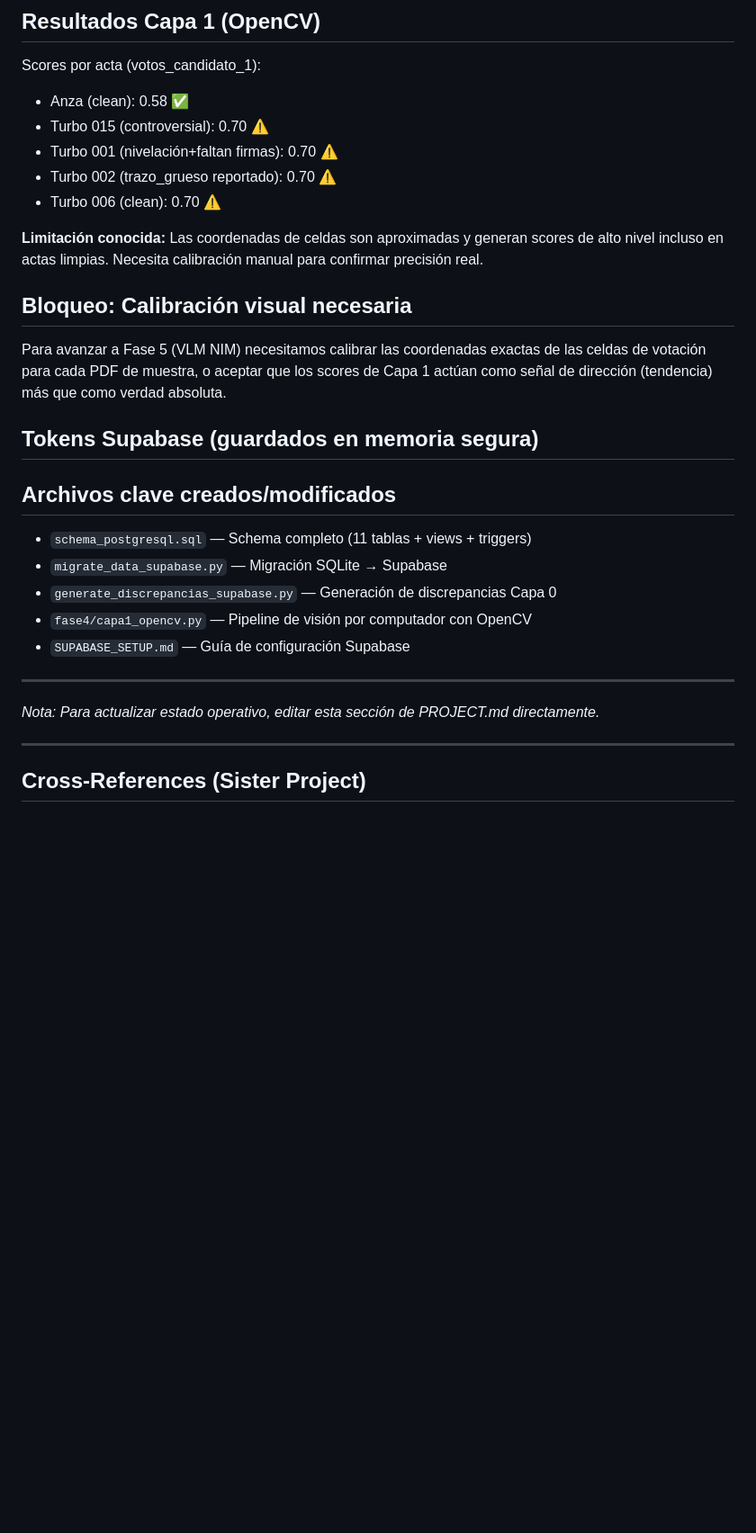
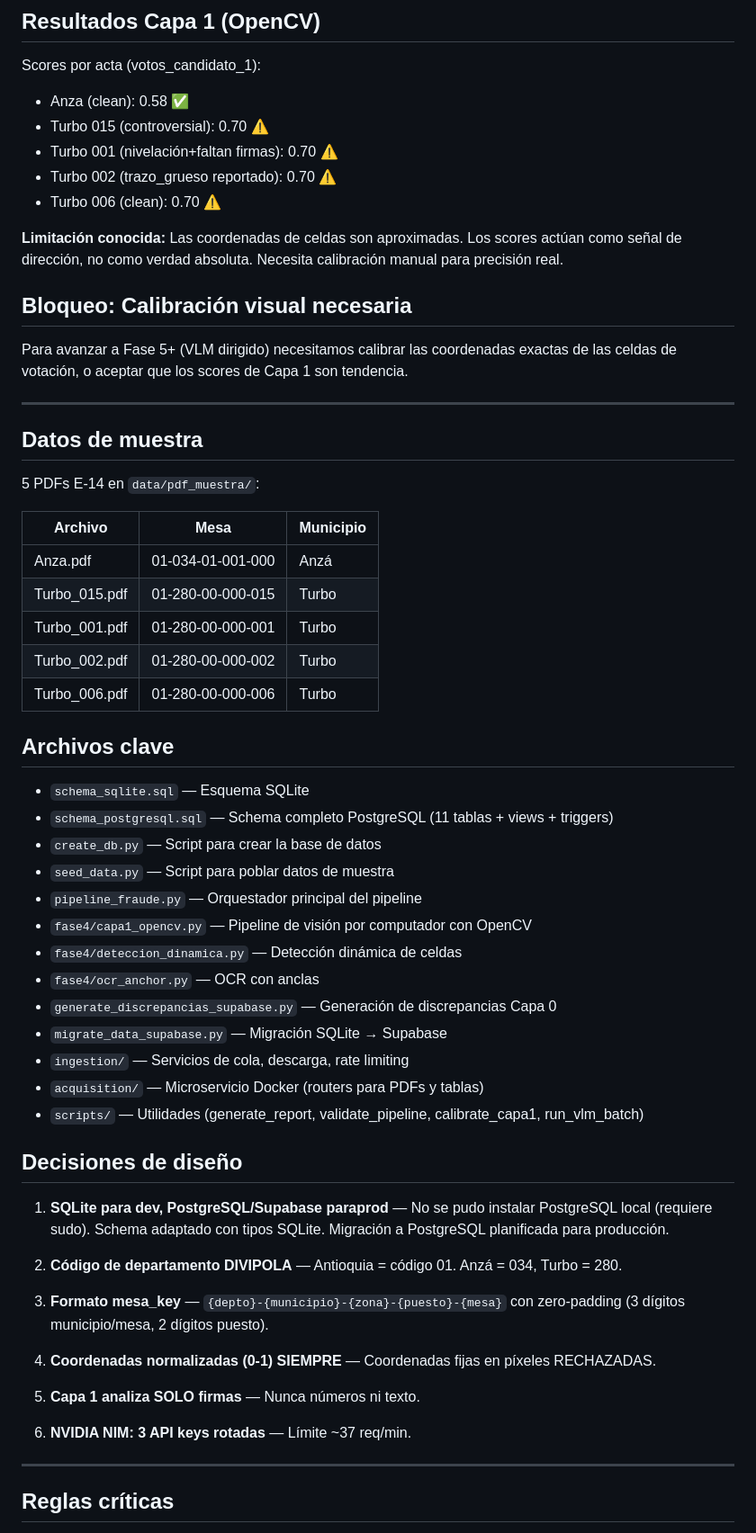
Before and after one commit to Nxxo31/e14-fraud-detector, a Markdown page: PROJECT.md, the part around one of its changes. Shown at 90% size. Rendered like a GitHub page; blank space fills up the shorter version.

Commit message:
consolidar: fusionar e14-audit-platform en e14-fraud-detector, actualizar PROJECT.md como proyecto unico E-14

```diff
--- a/PROJECT.md
+++ b/PROJECT.md
@@ -95,28 +68,57 @@ Scores por acta (votos_candidato_1):
 - Turbo 002 (trazo_grueso reportado): 0.70 ⚠️
 - Turbo 006 (clean): 0.70 ⚠️
 
-**Limitación conocida:** Las coordenadas de celdas son aproximadas y generan scores de alto nivel incluso en actas limpias. Necesita calibración manual para confirmar precisión real.
+**Limitación conocida:** Las coordenadas de celdas son aproximadas. Los scores actúan como señal de dirección, no como verdad absoluta. Necesita calibración manual para precisión real.
 
 ## Bloqueo: Calibración visual necesaria
 
-Para avanzar a Fase 5 (VLM NIM) necesitamos calibrar las coordenadas exactas de las celdas de votación para cada PDF de muestra, o aceptar que los scores de Capa 1 actúan como señal de dirección (tendencia) más que como verdad absoluta.
-
-## Tokens Supabase (guardados en memoria segura)
-
-
-## Archivos clave creados/modificados
-
-- `schema_postgresql.sql` — Schema completo (11 tablas + views + triggers)
-- `migrate_data_supabase.py` — Migración SQLite → Supabase
-- `generate_discrepancias_supabase.py` — Generación de discrepancias Capa 0
-- `fase4/capa1_opencv.py` — Pipeline de visión por computador con OpenCV
-- `SUPABASE_SETUP.md` — Guía de configuración Supabase
+Para avanzar a Fase 5+ (VLM dirigido) necesitamos calibrar las coordenadas exactas de las celdas de votación, o aceptar que los scores de Capa 1 son tendencia.
 
 ---
 
-*Nota: Para actualizar estado operativo, editar esta sección de PROJECT.md directamente.*
+## Datos de muestra
+
+5 PDFs E-14 en `data/pdf_muestra/`:
+
+| Archivo | Mesa | Municipio |
+|---------|------|-----------|
+| Anza.pdf | 01-034-01-001-000 | Anzá |
+| Turbo_015.pdf | 01-280-00-000-015 | Turbo |
+| Turbo_001.pdf | 01-280-00-000-001 | Turbo |
+| Turbo_002.pdf | 01-280-00-000-002 | Turbo |
+| Turbo_006.pdf | 01-280-00-000-006 | Turbo |
+
+## Archivos clave
+
+- `schema_sqlite.sql` — Esquema SQLite
+- `schema_postgresql.sql` — Schema completo PostgreSQL (11 tablas + views + triggers)
+- `create_db.py` — Script para crear la base de datos
+- `seed_data.py` — Script para poblar datos de muestra
+- `pipeline_fraude.py` — Orquestador principal del pipeline
+- `fase4/capa1_opencv.py` — Pipeline de visión por computador con OpenCV
+- `fase4/deteccion_dinamica.py` — Detección dinámica de celdas
+- `fase4/ocr_anchor.py` — OCR con anclas
+- `generate_discrepancias_supabase.py` — Generación de discrepancias Capa 0
+- `migrate_data_supabase.py` — Migración SQLite → Supabase
+- `ingestion/` — Servicios de cola, descarga, rate limiting
+- `acquisition/` — Microservicio Docker (routers para PDFs y tablas)
+- `scripts/` — Utilidades (generate_report, validate_pipeline, calibrate_capa1, run_vlm_batch)
+
+## Decisiones de diseño
+
+1. **SQLite para dev, PostgreSQL/Supabase paraprod** — No se pudo instalar PostgreSQL local (requiere sudo). Schema adaptado con tipos SQLite. Migración a PostgreSQL planificada para producción.
+
+2. **Código de departamento DIVIPOLA** — Antioquia = código 01. Anzá = 034, Turbo = 280.
+
+3. **Formato mesa_key** — `{depto}-{municipio}-{zona}-{puesto}-{mesa}` con zero-padding (3 dígitos municipio/mesa, 2 dígitos puesto).
+
+4. **Coordenadas normalizadas (0-1) SIEMPRE** — Coordenadas fijas en píxeles RECHAZADAS.
+
+5. **Capa 1 analiza SOLO firmas** — Nunca números ni texto.
+
+6. **NVIDIA NIM: 3 API keys rotadas** — Límite ~37 req/min.
 
 ---
 
-## Cross-References (Sister Project)
+## Reglas críticas
 
```
Also changed, not shown: other parts of PROJECT.md (+62 -71 lines).
